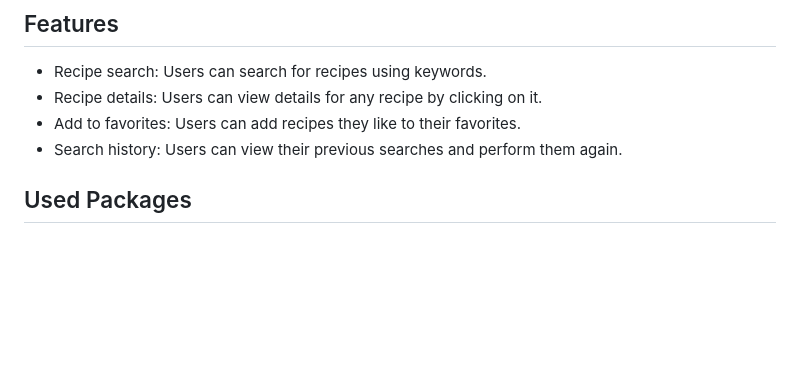
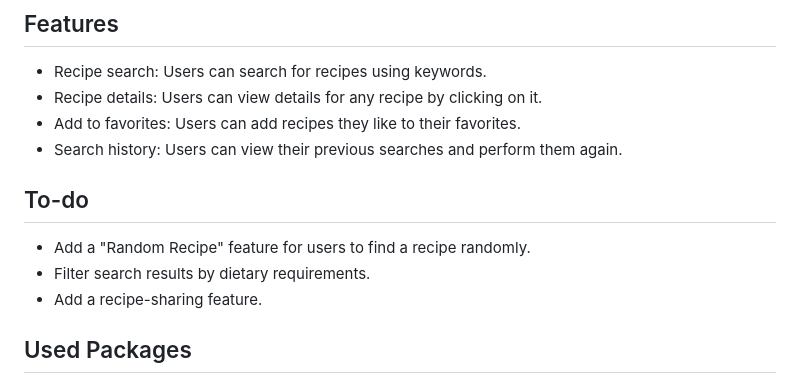
Before and after one commit to SalihCanBinboga/recipe_finder, a Markdown page: README.md, the part around the change. Rendered like a GitHub page; blank space fills up the shorter version.

Commit message:
feat: add to-do

```diff
--- a/README.md
+++ b/README.md
@@ -8,6 +8,11 @@ Recipe Finder is a mobile application that allows users to search for recipes ba
 - Recipe details: Users can view details for any recipe by clicking on it.
 - Add to favorites: Users can add recipes they like to their favorites.
 - Search history: Users can view their previous searches and perform them again.
+
+## To-do
+- Add a "Random Recipe" feature for users to find a recipe randomly.
+- Filter search results by dietary requirements.
+- Add a recipe-sharing feature.
 
 ## Used Packages
 - [dio](https://pub.dev/packages/dio "dio"): A powerful HTTP client for Dart, used for making HTTP requests.
```
